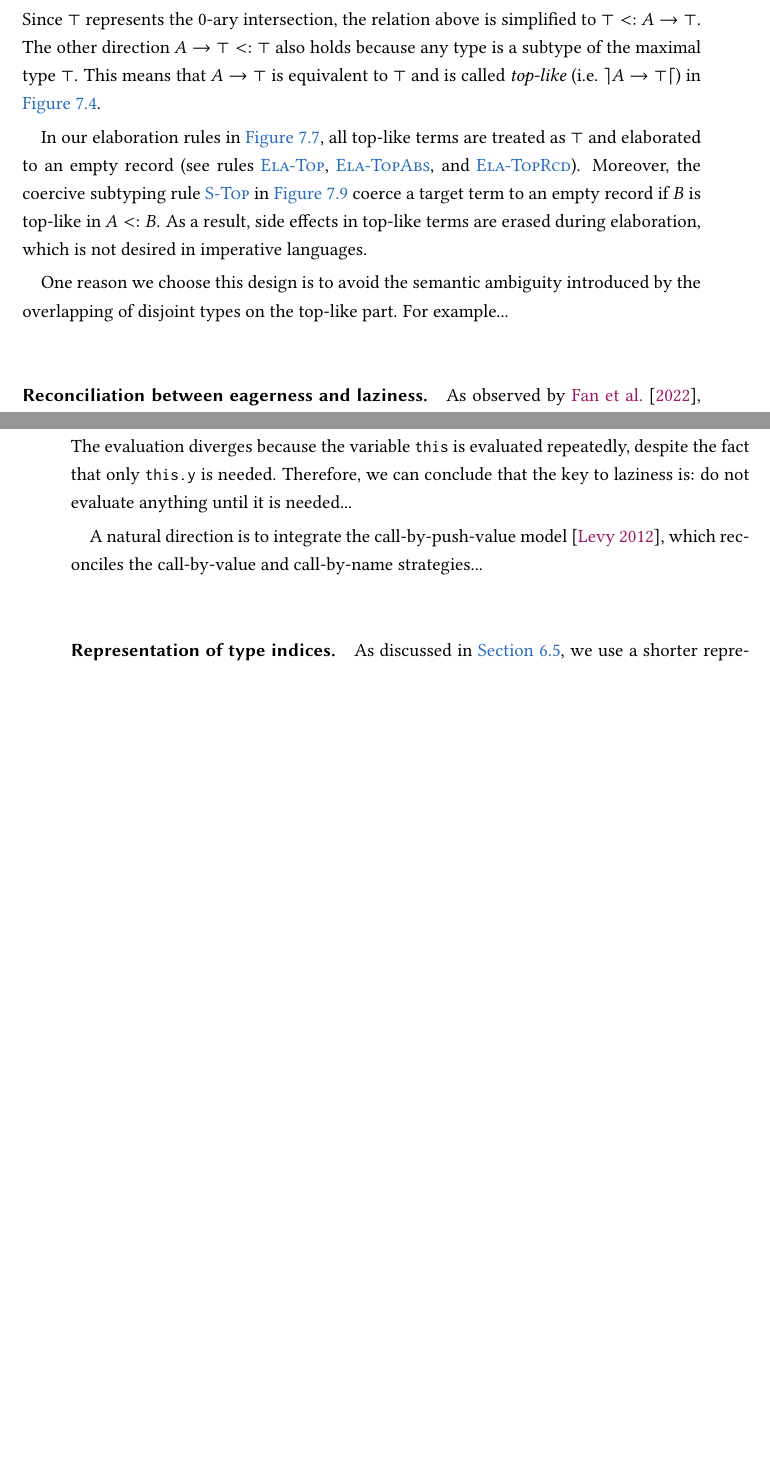
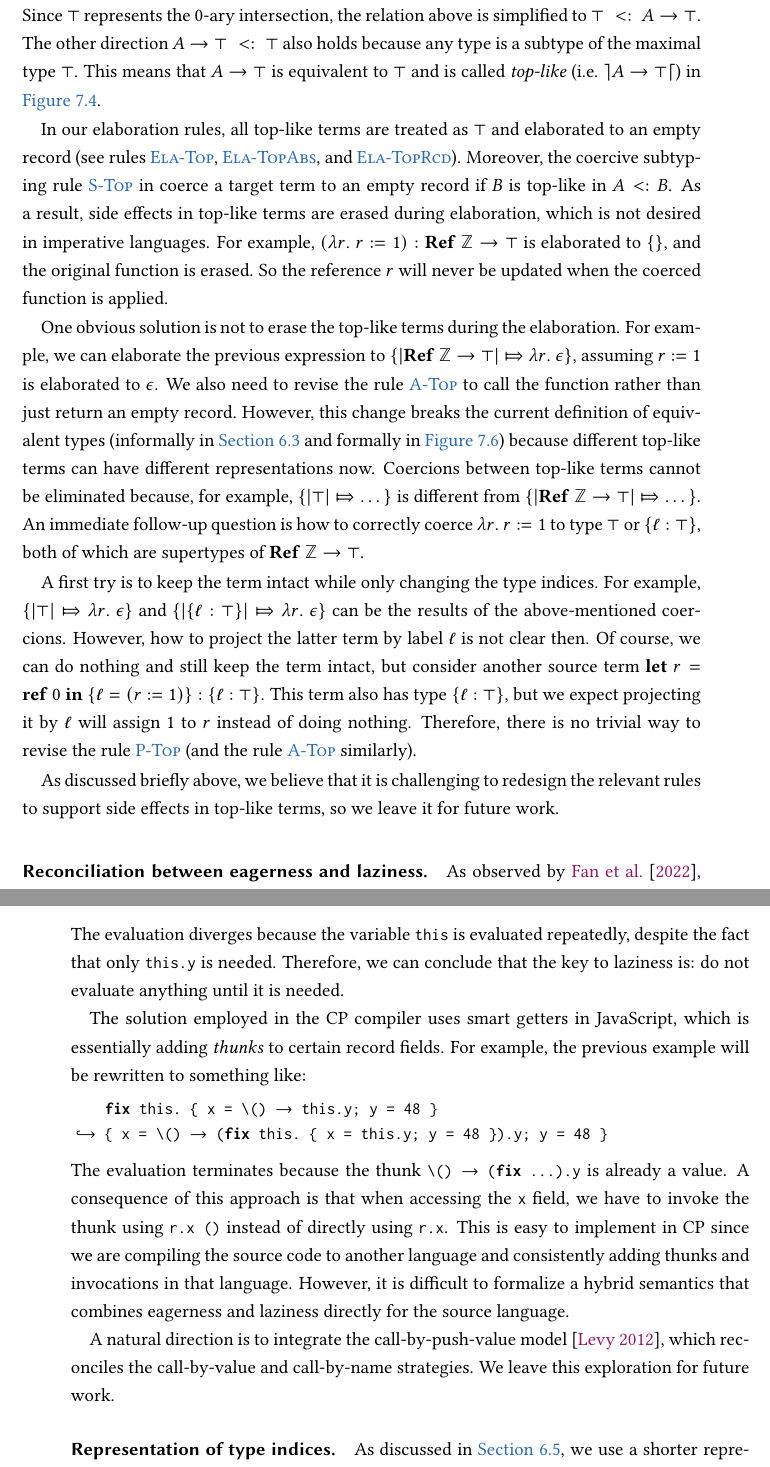
Before and after one commit to yzyzsun/PhD-thesis, a LaTeX thesis (Thesis.tex, which reads chapters/conclusion.tex): two parts of pages 215 and 216 of 261, joined at a grey line, cut so that both start at the same text, the shorter picture padded with empty space. Compiled offline with pdfLaTeX.

Commit message:
More future work for the CP compiler

```diff
--- a/chapters/conclusion.tex
+++ b/chapters/conclusion.tex
@@ -90,21 +86,48 @@ subtyping rule for function types, where $n = 0$:
 \sub A \to (B_1 \tand B_2 \tand \cdots \tand B_n)
 \end{equation*}
 Since $\top$ represents the 0-ary intersection, the relation above is simplified
-to $\top <: A \to \top$. The other direction $A \to \top <: \top$ also holds
+to $\top \sub A \to \top$. The other direction $A \to \top \sub \top$ also holds
 because any type is a subtype of the maximal type $\top$. This means that $A \to
 \top$ is equivalent to $\top$ and is called \emph{top-like} (i.e. $\rceil A \to
 \top \lceil$) in \autoref{fig:disj}.
 
-In our elaboration rules in \autoref{fig:source-typing}, all top-like terms are
-treated as $\top$ and elaborated to an empty record (see
-\rref{Ela-Top,Ela-TopAbs,Ela-TopRcd}). Moreover, the coercive subtyping
-\rref{S-Top} in \autoref{fig:source-subtype} coerce a target term to an empty
-record if $B$ is top-like in $A <: B$. As a result, side effects in top-like
-terms are erased during elaboration, which is not desired in imperative
-languages.
+In our elaboration rules, all top-like terms are treated as $\top$ and
+elaborated to an empty record (see \rref{Ela-Top,Ela-TopAbs,Ela-TopRcd}).
+Moreover, the coercive subtyping \rref{S-Top} in coerce a target term to an
+empty record if $B$ is top-like in $A <: B$. As a result, side effects in
+top-like terms are erased during elaboration, which is not desired in imperative
+languages. For example, $(\lambda r.\ r := 1) : \mathbf{Ref}\ \mathbb{Z} \to
+\top$ is elaborated to $\{\}$, and the original function is erased. So the
+reference $r$ will never be updated when the coerced function is applied.
 
-One reason we choose this design is to avoid the semantic ambiguity introduced
-by the overlapping of disjoint types on the top-like part. For example...
+One obvious solution is not to erase the top-like terms during the elaboration.
+For example, we can elaborate the previous expression to $\{|\mathbf{Ref}\
+\mathbb{Z} \to \top| \Mapsto \lambda r.\ \epsilon\}$, assuming $r := 1$ is
+elaborated to $\epsilon$. We also need to revise the \rref{A-Top} to call the
+function rather than just return an empty record. However, this change breaks
+the current definition of equivalent types (informally in \autoref{sec:eqty} and
+formally in \autoref{fig:source-equiv}) because different top-like terms can
+have different representations now. Coercions between top-like terms cannot be
+eliminated because, for example, $\{|\top| \Mapsto \dots\}$ is different from
+$\{|\mathbf{Ref}\ \mathbb{Z} \to \top| \Mapsto \dots\}$. An immediate follow-up
+question is how to correctly coerce $\lambda r.\ r := 1$ to type $\top$ or
+$\{\ell:\top\}$, both of which are supertypes of $\mathbf{Ref}\ \mathbb{Z} \to
+\top$.
+
+A first try is to keep the term intact while only changing the type indices. For
+example, $\{|\top| \Mapsto \lambda r.\ \epsilon\}$ and $\{|\{\ell:\top\}|
+\Mapsto \lambda r.\ \epsilon\}$ can be the results of the above-mentioned
+coercions. However, how to project the latter term by label $\ell$ is not clear
+then. Of course, we can do nothing and still keep the term intact, but consider
+another source term $\mathbf{let}\ r = \mathbf{ref}\ 0\ \mathbf{in}\ \{\ell = (r
+:= 1)\} : \{\ell:\top\}$. This term also has type $\{\ell:\top\}$, but we expect
+projecting it by $\ell$ will assign $1$ to $r$ instead of doing nothing.
+Therefore, there is no trivial way to revise the \rref{P-Top} (and the
+\rref{A-Top} similarly).
+
+As discussed briefly above, we believe that it is challenging to redesign the
+relevant rules to support side effects in top-like terms, so we leave it for
+future work.
 
 \paragraph{Reconciliation between eagerness and laziness.}
 As observed by \citet{fan2022direct}, trait instantiation may diverge in CP if a
@@ -132,11 +155,27 @@ follows:
 The evaluation diverges because the variable \lstinline{this} is evaluated
 repeatedly, despite the fact that only \lstinline{this.y} is needed. Therefore,
 we can conclude that the key to laziness is: do not evaluate anything until it
-is needed...
+is needed.
+
+The solution employed in the CP compiler uses smart getters in JavaScript, which
+is essentially adding \emph{thunks} to certain record fields. For example, the
+previous example will be rewritten to something like:
+\begin{lstlisting}
+    fix this. { x = \() -> this.y; y = 48 }
+|-> { x = \() -> (fix this. { x = this.y; y = 48 }).y; y = 48 }
+\end{lstlisting}
+The evaluation terminates because the thunk \lstinline{\() -> (fix ...).y} is
+already a value. A consequence of this approach is that when accessing the
+\lstinline{x} field, we have to invoke the thunk using \lstinline{r.x ()}
+instead of directly using \lstinline{r.x}. This is easy to implement in CP since
+we are compiling the source code to another language and consistently adding
+thunks and invocations in that language. However, it is difficult to formalize a
+hybrid semantics that combines eagerness and laziness directly for the source
+language.
 
 A natural direction is to integrate the call-by-push-value
 model~\citep{levy2012call}, which reconciles the call-by-value and call-by-name
-strategies...
+strategies. We leave this exploration for future work.
 
 \paragraph{Representation of type indices.}
 As discussed in \autoref{sec:index}, we use a shorter representation for
```
Also changed, not shown: chapters/compilation/calculi.tex (+0 -8 lines), filtered/compilation/calculi.tex (+0 -8 lines), chapters/conclusion.tex (36 more changed lines).
